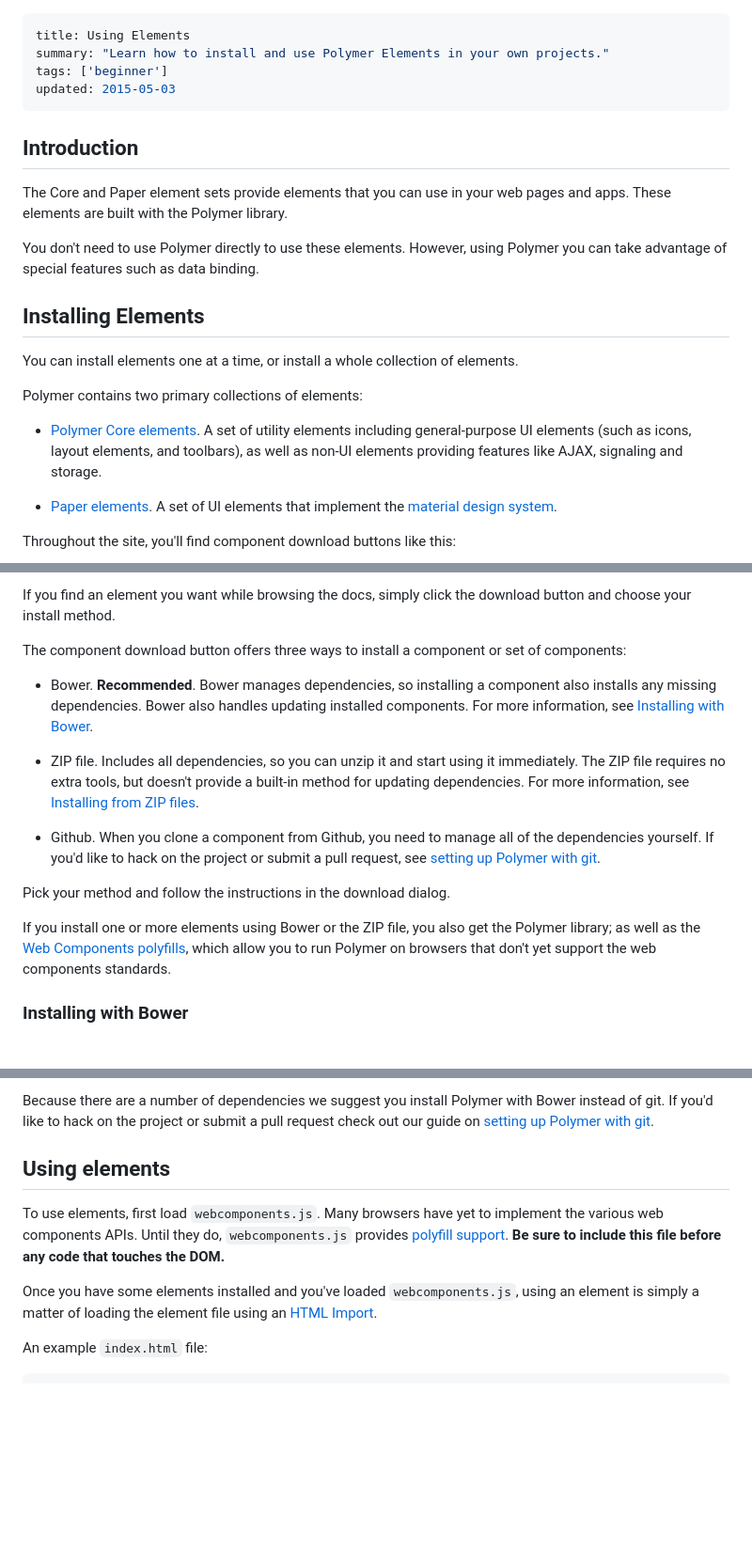
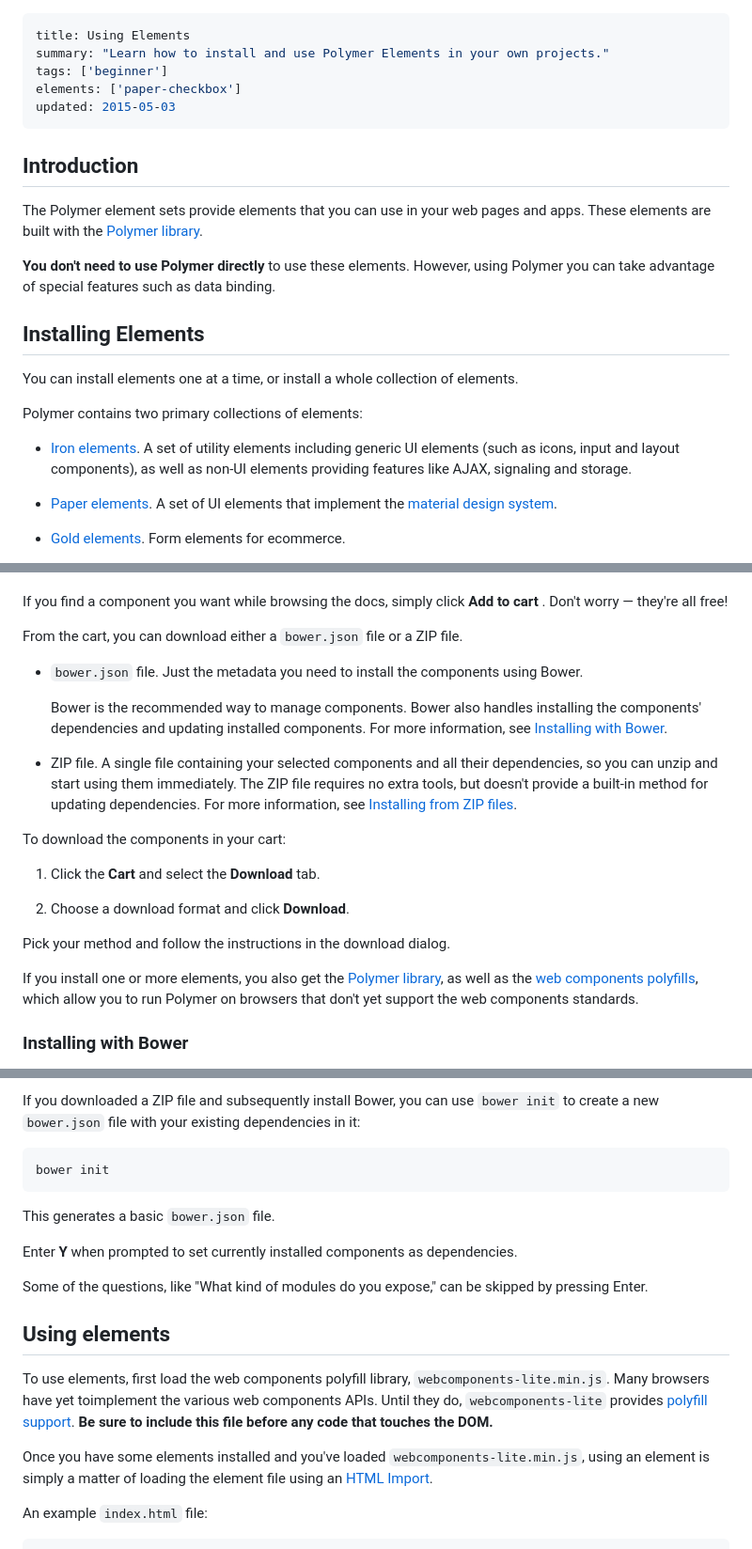
Before and after one commit to googlearchive/polymer-element-catalog, a Markdown page: guides/using-elements.md, 3 parts joined by grey strips. Shown: that part at 94% size. GitHub-like rendering; blank space fills up the shorter version.

```diff
--- a/guides/using-elements.md
+++ b/guides/using-elements.md
@@ -2,16 +2,17 @@
 title: Using Elements
 summary: "Learn how to install and use Polymer Elements in your own projects."
 tags: ['beginner']
+elements: ['paper-checkbox']
 updated: 2015-05-03
 ---
 
+
 ## Introduction
 
-The Core and Paper element sets provide elements that you can use
-in your web pages and apps. These elements are built with the Polymer
-library.
+The Polymer element sets provide elements that you can use in your web pages
+and apps. These elements are built with the [Polymer library](https://www.polymer-project.org).
 
-You don't need to use Polymer directly to use these elements.
+**You don't need to use Polymer directly** to use these elements.
 However, using Polymer you can take advantage of special
 features such as data binding.
 
@@ -21,7 +22,7 @@ You can install elements one at a time, or install a whole collection of element
 
 Polymer contains two primary collections of elements:
 
--   <a href="../elements/core-elements.html">Polymer Core elements</a>. A set of utility
-    elements including general-purpose UI elements (such as icons, layout elements, and toolbars),
-    as well as  non-UI elements providing features like AJAX, signaling and storage.
+-   [Iron elements](/browse?package=iron-elements). A set of utility
+    elements including generic UI elements (such as icons, input and layout
+    components), as well as non-UI elements providing features like AJAX, signaling and storage.
 
@@ -30,3 +31,3 @@ Polymer contains two primary collections of elements:
 
-Throughout the site, you'll find component download buttons like this:
+-   [Gold elements](/browse?package=gold-elements). Form elements for ecommerce.
 
@@ -35,26 +35,34 @@ Throughout the site, you'll find component download buttons like this:
 
-If you find an element you want while browsing the docs, simply click
-the download button and choose your install method.
 
-The component download button offers three ways to install a component or set of components:
+If you find a component you want while browsing the docs, simply click **Add to cart**
+<iron-icon class="inline-icon" icon="add-shopping-cart"></iron-icon>.
+Don't worry — they're all free!
 
-*   Bower. **Recommended**. Bower manages dependencies, so installing a component
-    also installs any missing dependencies. Bower also handles updating
-    installed components. For more information, see [Installing with Bower](#using-bower).
+From the cart, you can download either a `bower.json` file or a ZIP file.
 
-*   ZIP file. Includes all dependencies, so you can unzip it and start using it
-    immediately. The ZIP file requires no extra tools, but doesn't provide a
-    built-in method for updating dependencies. For more information, see
-    [Installing from ZIP files](#using-zip).
+*   `bower.json` file. Just the metadata you need to install the components using
+    Bower.
 
-*   Github. When you clone a component from Github, you need to manage all of the dependencies
-    yourself. If you'd like to hack on the project or submit a pull request, see
-    [setting up Polymer with git](../../resources/tooling-strategy.html#git).
+    Bower is the recommended way to manage components. Bower also handles installing
+    the components' dependencies and updating installed components. For more information,
+    see [Installing with Bower](#installing-with-bower).
+
+*   ZIP file. A single file containing your selected components and all their dependencies,
+    so you can unzip and start using them immediately. The ZIP file requires no extra tools,
+    but doesn't provide a built-in method for updating dependencies. For more information, see
+    [Installing from ZIP files](#installing-from-zip-files).
+
+To download the components in your cart:
+
+1.  Click the **Cart** <iron-icon class="inline-icon" icon="shopping-cart"></iron-icon>
+    and select the **Download** tab.
+
+2.  Choose a download format and click **Download**.
 
 Pick your method and follow the instructions in the download dialog.
 
-If you install one or more elements using Bower or the ZIP file, you also get the
-Polymer library; as well as the [Web Components polyfills](platform.html),
+If you install one or more elements, you also get the
+[Polymer library](https://www.polymer-project.org), as well as the [web components polyfills](http://webcomponents.org/polyfills/),
 which allow you to run Polymer on browsers that don't yet support
 the web components standards.
 
@@ -150,15 +157,24 @@ file.
 
-Because there are a number of dependencies we suggest you install
-Polymer with Bower instead of git. If you'd like to hack on
-the project or submit a pull request check out our guide on
-[setting up Polymer with git](../../resources/tooling-strategy.html#git).
+If you downloaded a ZIP file and subsequently install Bower, you can
+use `bower init` to create a new `bower.json` file with your existing
+dependencies in it:
+
+    bower init
+
+This generates a basic `bower.json` file.
+
+Enter **Y** when prompted to set currently installed components as dependencies.
+
+Some of the questions, like "What kind of modules do you expose," can be skipped
+by pressing Enter.
+
 
 ## Using elements
 
-To use elements, first load `webcomponents.js`. Many browsers have yet to
-implement the various web components APIs. Until they do, `webcomponents.js`
-provides [polyfill support](platform.html). **Be sure to include
+To use elements, first load the web components polyfill library, `webcomponents-lite.min.js`.
+Many browsers have yet toimplement the various web components APIs. Until they do, `webcomponents-lite`
+provides [polyfill support](http://webcomponents.org/polyfills/). **Be sure to include
 this file before any code that touches the DOM.**
 
-Once you have some elements installed and you've loaded `webcomponents.js`,
+Once you have some elements installed and you've loaded `webcomponents-lite.min.js`,
 using an element is simply a matter of loading the element file using an
```
Also changed, not shown: other parts of guides/using-elements.md (+62 -59 lines), guides/assets/zip-file-contents.png (added), 1 other file.
